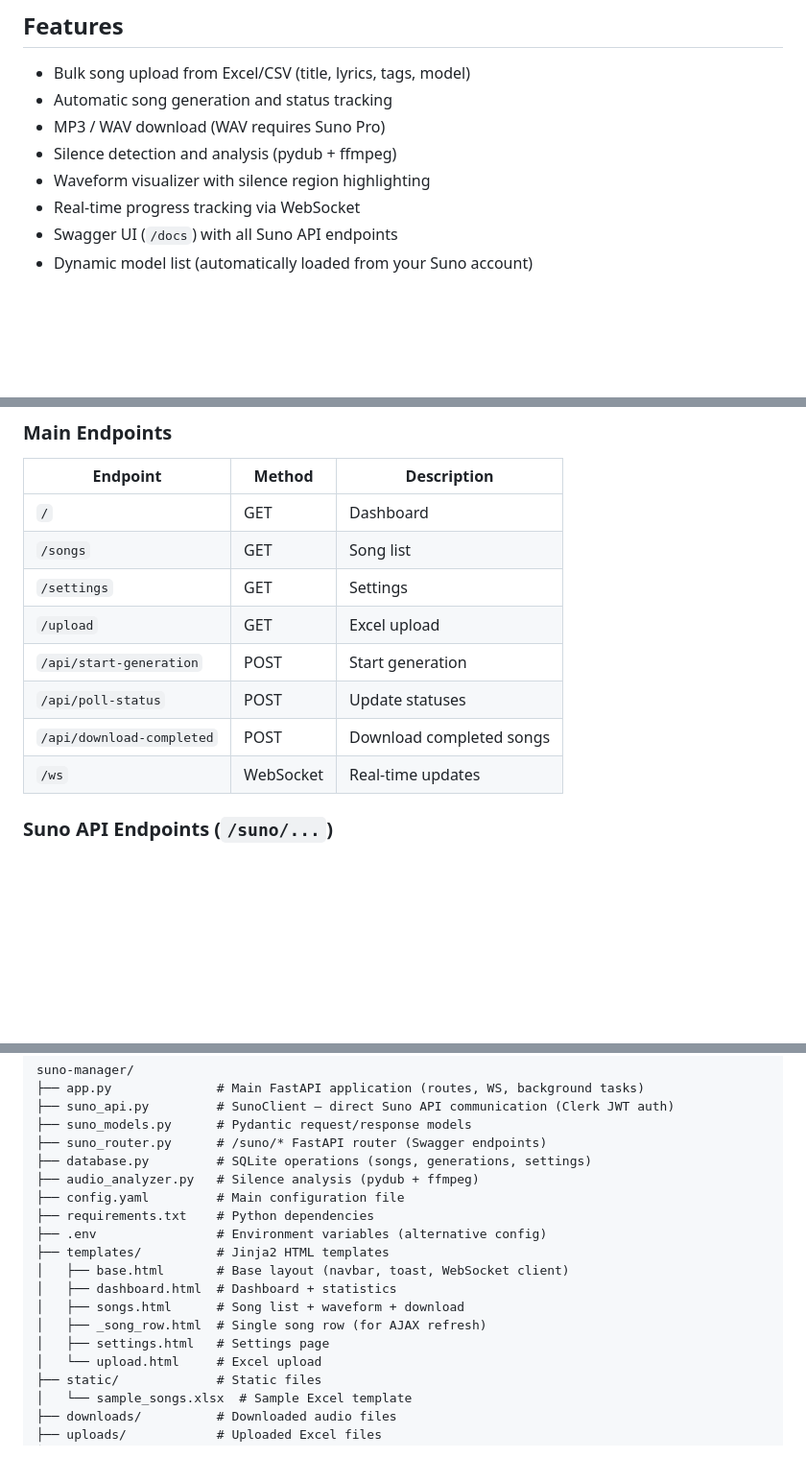
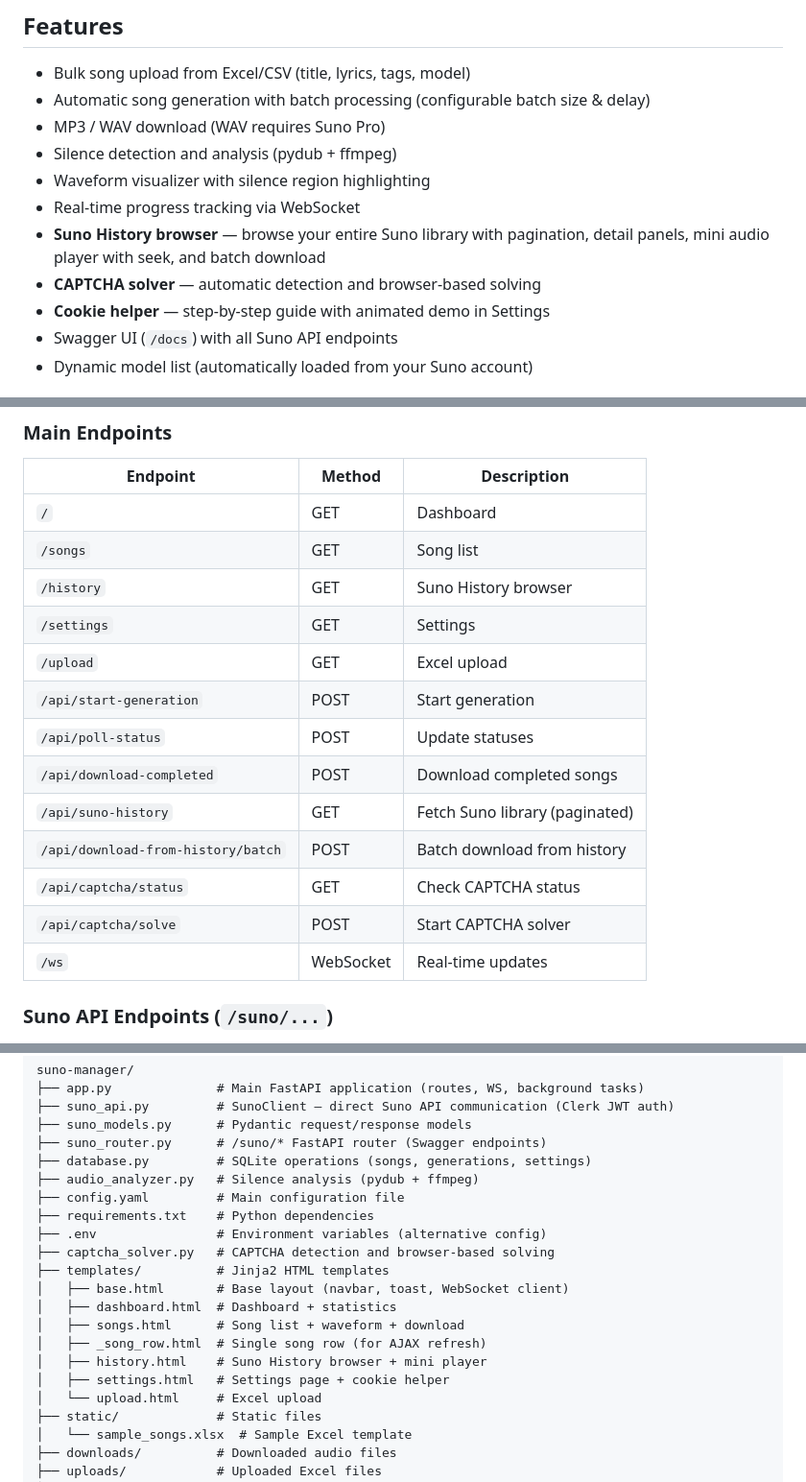
Before and after one commit to serkansmg/SunoApiManager, a Markdown page: README.md, 3 parts joined by grey strips. Shown at 96% size. GitHub-like rendering; blank space fills up the shorter version.

```diff
--- a/README.md
+++ b/README.md
@@ -7,11 +7,14 @@ Bulk music generation management tool powered by the Suno API. Upload songs from
 ## Features
 
 - Bulk song upload from Excel/CSV (title, lyrics, tags, model)
-- Automatic song generation and status tracking
+- Automatic song generation with batch processing (configurable batch size & delay)
 - MP3 / WAV download (WAV requires Suno Pro)
 - Silence detection and analysis (pydub + ffmpeg)
 - Waveform visualizer with silence region highlighting
 - Real-time progress tracking via WebSocket
+- **Suno History browser** — browse your entire Suno library with pagination, detail panels, mini audio player with seek, and batch download
+- **CAPTCHA solver** — automatic detection and browser-based solving
+- **Cookie helper** — step-by-step guide with animated demo in Settings
 - Swagger UI (`/docs`) with all Suno API endpoints
 - Dynamic model list (automatically loaded from your Suno account)
 
@@ -207,11 +210,16 @@ See [API.md](API.md) for the complete API reference.
 |----------|--------|-------------|
 | `/` | GET | Dashboard |
 | `/songs` | GET | Song list |
+| `/history` | GET | Suno History browser |
 | `/settings` | GET | Settings |
 | `/upload` | GET | Excel upload |
 | `/api/start-generation` | POST | Start generation |
 | `/api/poll-status` | POST | Update statuses |
 | `/api/download-completed` | POST | Download completed songs |
+| `/api/suno-history` | GET | Fetch Suno library (paginated) |
+| `/api/download-from-history/batch` | POST | Batch download from history |
+| `/api/captcha/status` | GET | Check CAPTCHA status |
+| `/api/captcha/solve` | POST | Start CAPTCHA solver |
 | `/ws` | WebSocket | Real-time updates |
 
 ### Suno API Endpoints (`/suno/...`)
@@ -244,12 +252,14 @@ suno-manager/
 ├── config.yaml         # Main configuration file
 ├── requirements.txt    # Python dependencies
 ├── .env                # Environment variables (alternative config)
+├── captcha_solver.py   # CAPTCHA detection and browser-based solving
 ├── templates/          # Jinja2 HTML templates
 │   ├── base.html       # Base layout (navbar, toast, WebSocket client)
 │   ├── dashboard.html  # Dashboard + statistics
 │   ├── songs.html      # Song list + waveform + download
 │   ├── _song_row.html  # Single song row (for AJAX refresh)
-│   ├── settings.html   # Settings page
+│   ├── history.html    # Suno History browser + mini player
+│   ├── settings.html   # Settings page + cookie helper
 │   └── upload.html     # Excel upload
 ├── static/             # Static files
 │   └── sample_songs.xlsx  # Sample Excel template
```
Also changed, not shown: API.md (+112 -0 lines).
